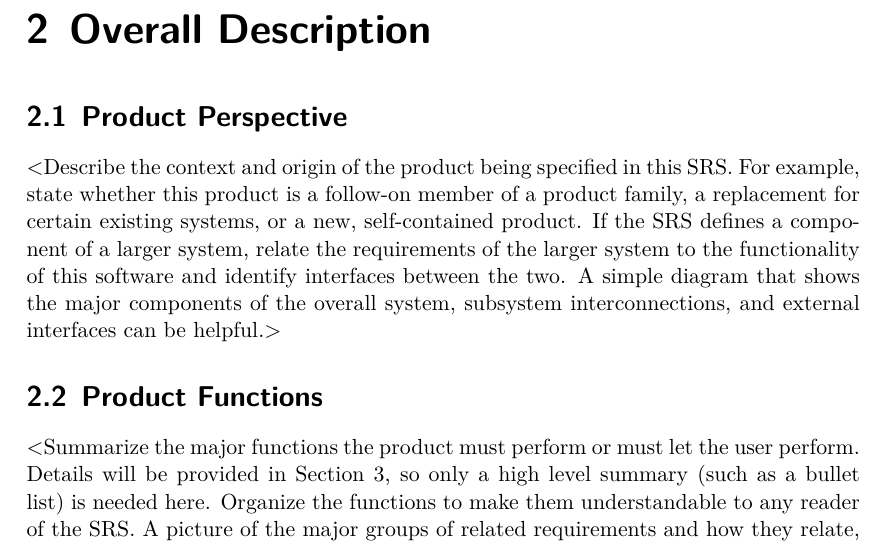
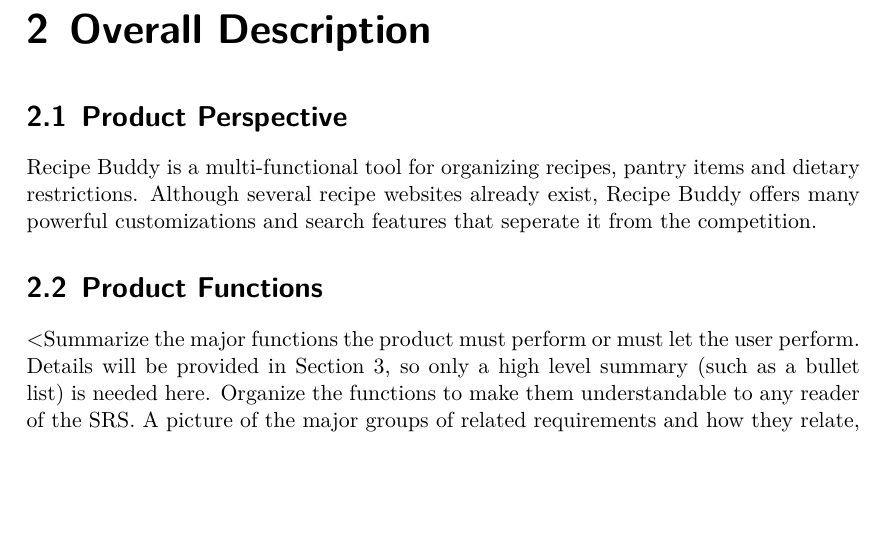
Before and after one commit to CertifiedDataBoys/Requirements-Document, a LaTeX document (srs.tex): part of page 8 of 14, cut so that both start at the same text, the shorter picture padded with empty space. Compiled offline with XeLaTeX.

Commit message:
Created product perspective rough draft

```diff
--- a/srs.tex
+++ b/srs.tex
@@ -141,14 +141,8 @@
 \chapter{Overall Description}
 
 \section{Product Perspective}
-$<$Describe the context and origin of the product being specified in this SRS.
-For example, state whether this product is a follow-on member of a product
-family, a replacement for certain existing systems, or a new, self-contained
-product. If the SRS defines a component of a larger system, relate the
-requirements of the larger system to the functionality of this software and
-identify interfaces between the two. A simple diagram that shows the major
-components of the overall system, subsystem interconnections, and external
-interfaces can be helpful.$>$
+Recipe Buddy is a multi-functional tool for organizing recipes, pantry items and dietary restrictions.
+Although several recipe websites already exist, Recipe Buddy offers many powerful customizations and search features that seperate it from the competition.
 
 \section{Product Functions}
 $<$Summarize the major functions the product must perform or must let the user
```
Also changed, not shown: srs.pdf.
